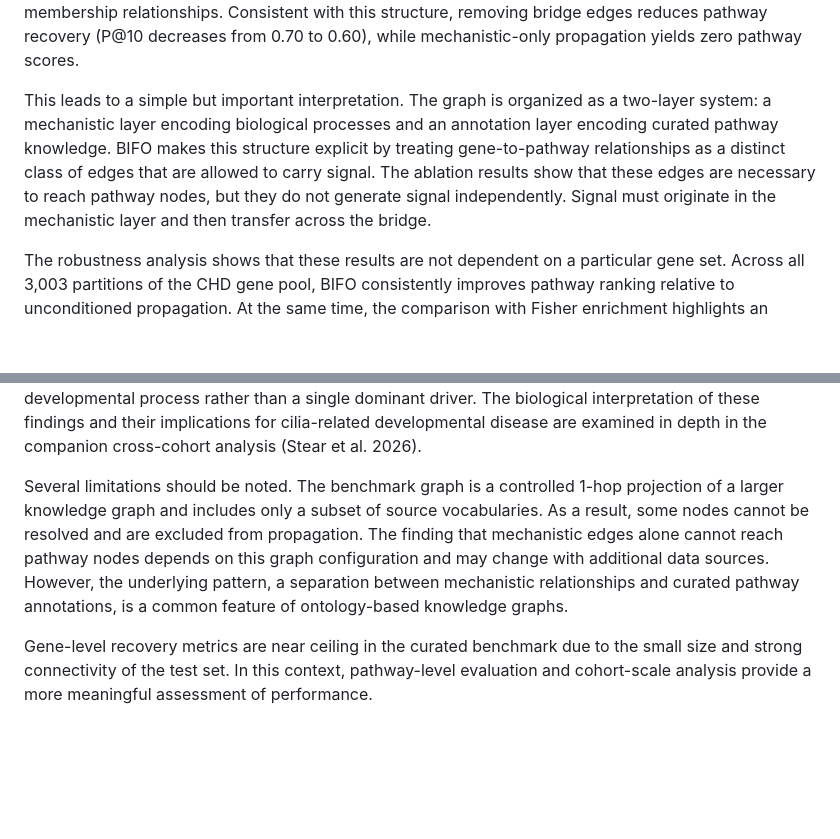
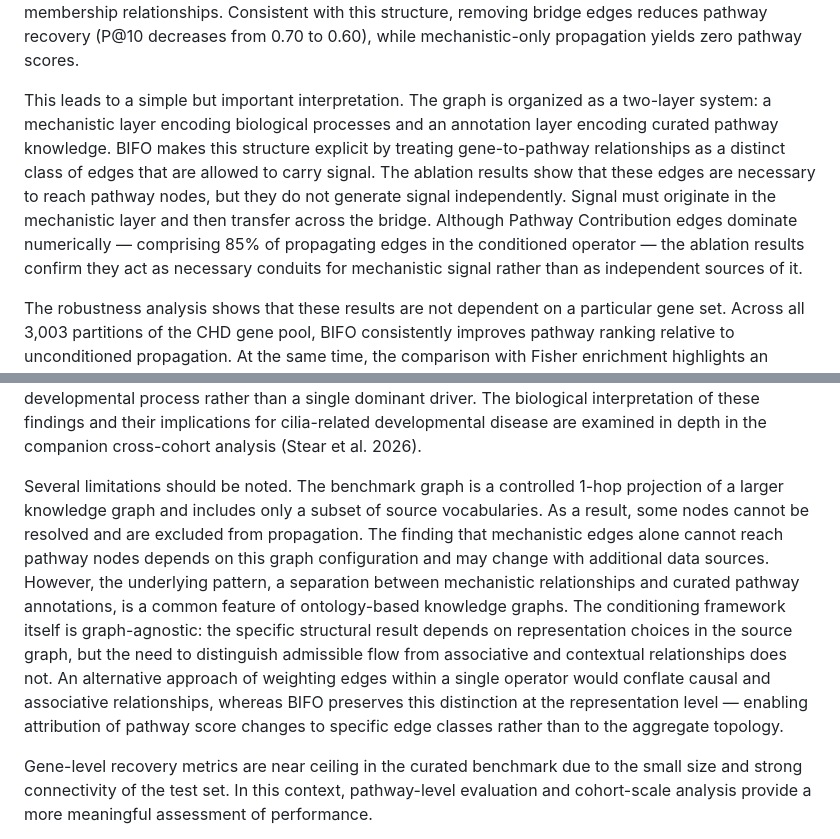
Before and after one commit to TaylorResearchLab/bifo-paper-1, a Markdown page: content/05.discussion.md, 2 parts joined by grey strips. GitHub-like rendering; blank space fills up the shorter version.

Commit message:
Add Discussion section

```diff
--- a/content/05.discussion.md
+++ b/content/05.discussion.md
@@ -18,13 +18,13 @@ Together, these properties distinguish BIFO from both overlap-based and propagat
 
 The ablation analysis provides a mechanistic explanation for why this works. When propagation is restricted to mechanistic edges alone, pathway scores collapse to zero across the graph. This result reflects how biological knowledge is represented. Mechanistic relationships connect genes within a molecular network, while pathway annotations are stored separately as curated gene sets. These two components form distinct layers of the graph and are connected only through gene-to-pathway membership relationships. Consistent with this structure, removing bridge edges reduces pathway recovery (P@10 decreases from 0.70 to 0.60), while mechanistic-only propagation yields zero pathway scores.
 
-This leads to a simple but important interpretation. The graph is organized as a two-layer system: a mechanistic layer encoding biological processes and an annotation layer encoding curated pathway knowledge. BIFO makes this structure explicit by treating gene-to-pathway relationships as a distinct class of edges that are allowed to carry signal. The ablation results show that these edges are necessary to reach pathway nodes, but they do not generate signal independently. Signal must originate in the mechanistic layer and then transfer across the bridge.
+This leads to a simple but important interpretation. The graph is organized as a two-layer system: a mechanistic layer encoding biological processes and an annotation layer encoding curated pathway knowledge. BIFO makes this structure explicit by treating gene-to-pathway relationships as a distinct class of edges that are allowed to carry signal. The ablation results show that these edges are necessary to reach pathway nodes, but they do not generate signal independently. Signal must originate in the mechanistic layer and then transfer across the bridge. Although Pathway Contribution edges dominate numerically — comprising 85% of propagating edges in the conditioned operator — the ablation results confirm they act as necessary conduits for mechanistic signal rather than as independent sources of it.
 
 The robustness analysis shows that these results are not dependent on a particular gene set. Across all 3,003 partitions of the CHD gene pool, BIFO consistently improves pathway ranking relative to unconditioned propagation. At the same time, the comparison with Fisher enrichment highlights an important boundary. When seed genes directly overlap with pathway members, Fisher performs well, as expected. BIFO is most useful in the complementary setting, where relevant pathways are connected indirectly through biological relationships. This distinction aligns with the difference between recovery tasks and discovery tasks and explains why BIFO is particularly effective for cohort-scale analyses.
 
 The KF cohort results further clarify the nature of the recovered signal. The ciliopathy signal is not driven by a small number of genes but is distributed across a subset of genes embedded in a larger heterogeneous background. Both BIFO and Fisher fail to recover this signal reliably from small random gene subsets and converge only at cohort scale. This behavior is consistent with a polygenic developmental process rather than a single dominant driver. The biological interpretation of these findings and their implications for cilia-related developmental disease are examined in depth in the companion cross-cohort analysis (Stear et al. 2026).
 
-Several limitations should be noted. The benchmark graph is a controlled 1-hop projection of a larger knowledge graph and includes only a subset of source vocabularies. As a result, some nodes cannot be resolved and are excluded from propagation. The finding that mechanistic edges alone cannot reach pathway nodes depends on this graph configuration and may change with additional data sources. However, the underlying pattern, a separation between mechanistic relationships and curated pathway annotations, is a common feature of ontology-based knowledge graphs.
+Several limitations should be noted. The benchmark graph is a controlled 1-hop projection of a larger knowledge graph and includes only a subset of source vocabularies. As a result, some nodes cannot be resolved and are excluded from propagation. The finding that mechanistic edges alone cannot reach pathway nodes depends on this graph configuration and may change with additional data sources. However, the underlying pattern, a separation between mechanistic relationships and curated pathway annotations, is a common feature of ontology-based knowledge graphs. The conditioning framework itself is graph-agnostic: the specific structural result depends on representation choices in the source graph, but the need to distinguish admissible flow from associative and contextual relationships does not. An alternative approach of weighting edges within a single operator would conflate causal and associative relationships, whereas BIFO preserves this distinction at the representation level — enabling attribution of pathway score changes to specific edge classes rather than to the aggregate topology.
 
 Gene-level recovery metrics are near ceiling in the curated benchmark due to the small size and strong connectivity of the test set. In this context, pathway-level evaluation and cohort-scale analysis provide a more meaningful assessment of performance.
 
```
